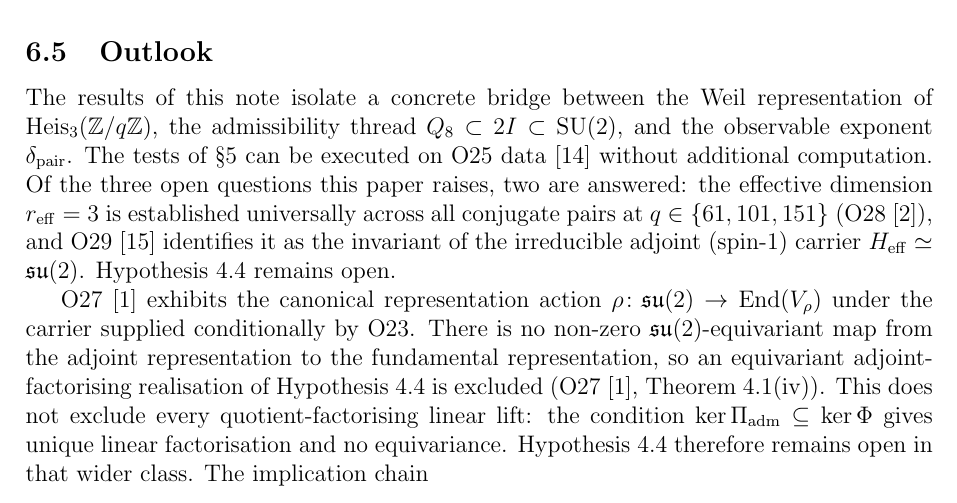
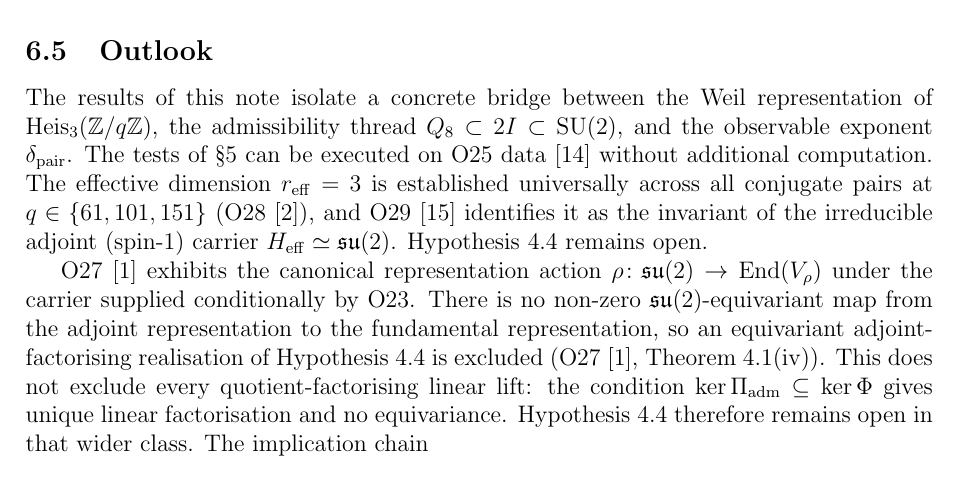
Before and after one commit to Cosmochrony/spectral-026, a LaTeX paper (tex/SpectralO26.tex): part of page 12 of 14, cut so that both start at the same text. Compiled offline with pdfLaTeX.

Commit message:
Apply the independent review's two blocking findings
B1: the abstract said "directly computable from O25 data" while citing
    Beau2026a28, which is O24. The deposited PDF printed it on page 1 as
    "from O25 data [11]" with [11] resolving to O24's Observable-Rank
    Stability paper. O25 is Beau2026a29, used correctly elsewhere in the file;
    only this site was wrong.

B2: README.md announced, and its Citation block told readers to cite, a title
    no artefact carries: "Quadratic Completion IN Admissible Spectral Pairs:
    sigma_pair as Pullback of a Hermitian Form on the Binary-Icosahedral
    Thread". The LaTeX title, CITATION.cff, the PDF metadata and the live
    Zenodo record all read "Quadratic Completion OF Admissible Spectral Pairs
    via Binary-Icosahedral Representation". The stabilisation commit had
    opened this class in CITATION.cff and closed it from that one file. The
    Citation block now also carries the concept DOI, which it lacked.

Also, from the review's minor note: "Of the three open questions this paper
raises, two are answered" counted against a list the paper does not contain.
The passage now states the position without the tally.

```diff
--- a/tex/SpectralO26.tex
+++ b/tex/SpectralO26.tex
@@ -825,8 +825,7 @@ $\delta_{\mathrm{pair}}$ stability holds.
     $\delta_{\mathrm{pair}}$.
     The tests of §\ref{sec:tests} can be executed on O25 data~\cite{Beau2026a29} without additional
     computation.
-    Of the three open questions this paper raises, two are answered:
-    the effective dimension $r_{\mathrm{eff}} = 3$ is established universally
+    The effective dimension $r_{\mathrm{eff}} = 3$ is established universally
     across all conjugate pairs at $q \in \{61, 101, 151\}$ (O28~\cite{Beau2026a32}),
     and O29~\cite{Beau2026a33} identifies it as the invariant of the irreducible adjoint (spin-$1$) carrier
     $H_{\mathrm{eff}} \simeq \mathfrak{su}(2)$.
```
Also changed, not shown: README.md, tex/SpectralO26.tex (2 more changed lines).
